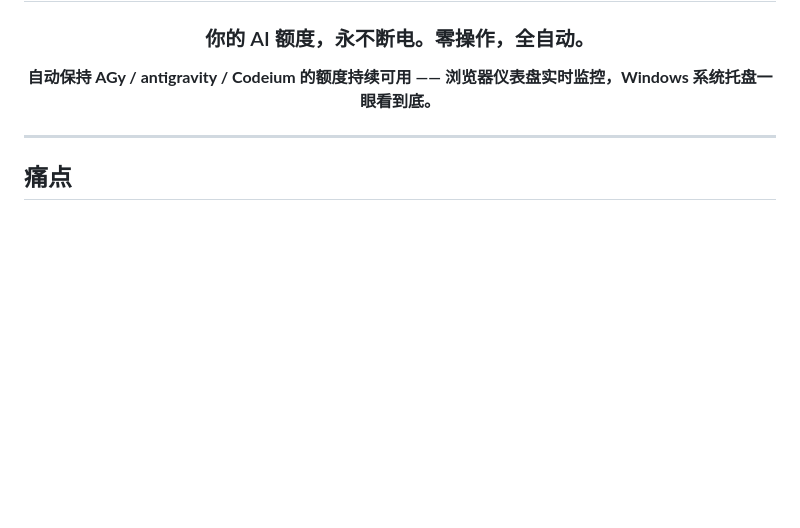
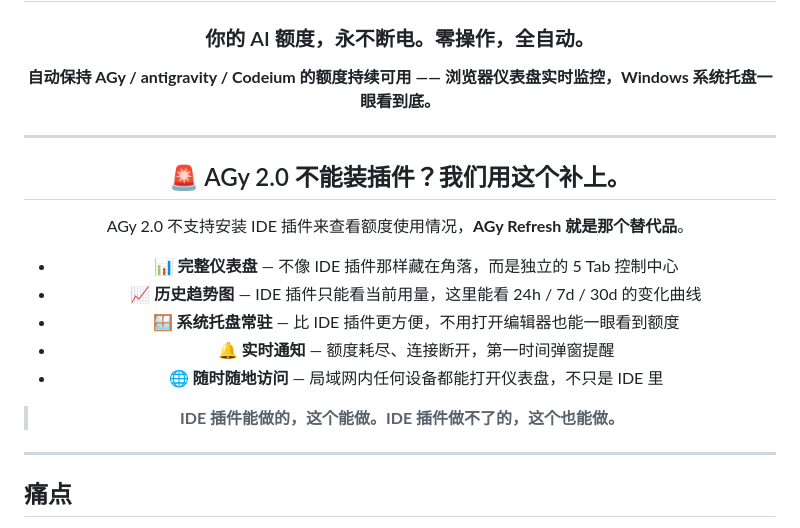
Before and after one commit to zhoul1/agy-refresh, a Markdown page: README.md, the part around the change. Rendered like a GitHub page; blank space fills up the shorter version.

```diff
--- a/README.md
+++ b/README.md
@@ -16,6 +16,20 @@
 ### 你的 AI 额度，永不断电。零操作，全自动。
 
 **自动保持 AGy / antigravity / Codeium 的额度持续可用 —— 浏览器仪表盘实时监控，Windows 系统托盘一眼看到底。**
+
+---
+
+## 🚨 AGy 2.0 不能装插件？我们用这个补上。
+
+AGy 2.0 不支持安装 IDE 插件来查看额度使用情况，**AGy Refresh 就是那个替代品**。
+
+- **📊 完整仪表盘** — 不像 IDE 插件那样藏在角落，而是独立的 5 Tab 控制中心
+- **📈 历史趋势图** — IDE 插件只能看当前用量，这里能看 24h / 7d / 30d 的变化曲线
+- **🪟 系统托盘常驻** — 比 IDE 插件更方便，不用打开编辑器也能一眼看到额度
+- **🔔 实时通知** — 额度耗尽、连接断开，第一时间弹窗提醒
+- **🌐 随时随地访问** — 局域网内任何设备都能打开仪表盘，不只是 IDE 里
+
+> **IDE 插件能做的，这个能做。IDE 插件做不了的，这个也能做。**
 
 </div>
 
```
Also changed, not shown: README.en.md (+14 -0 lines).
